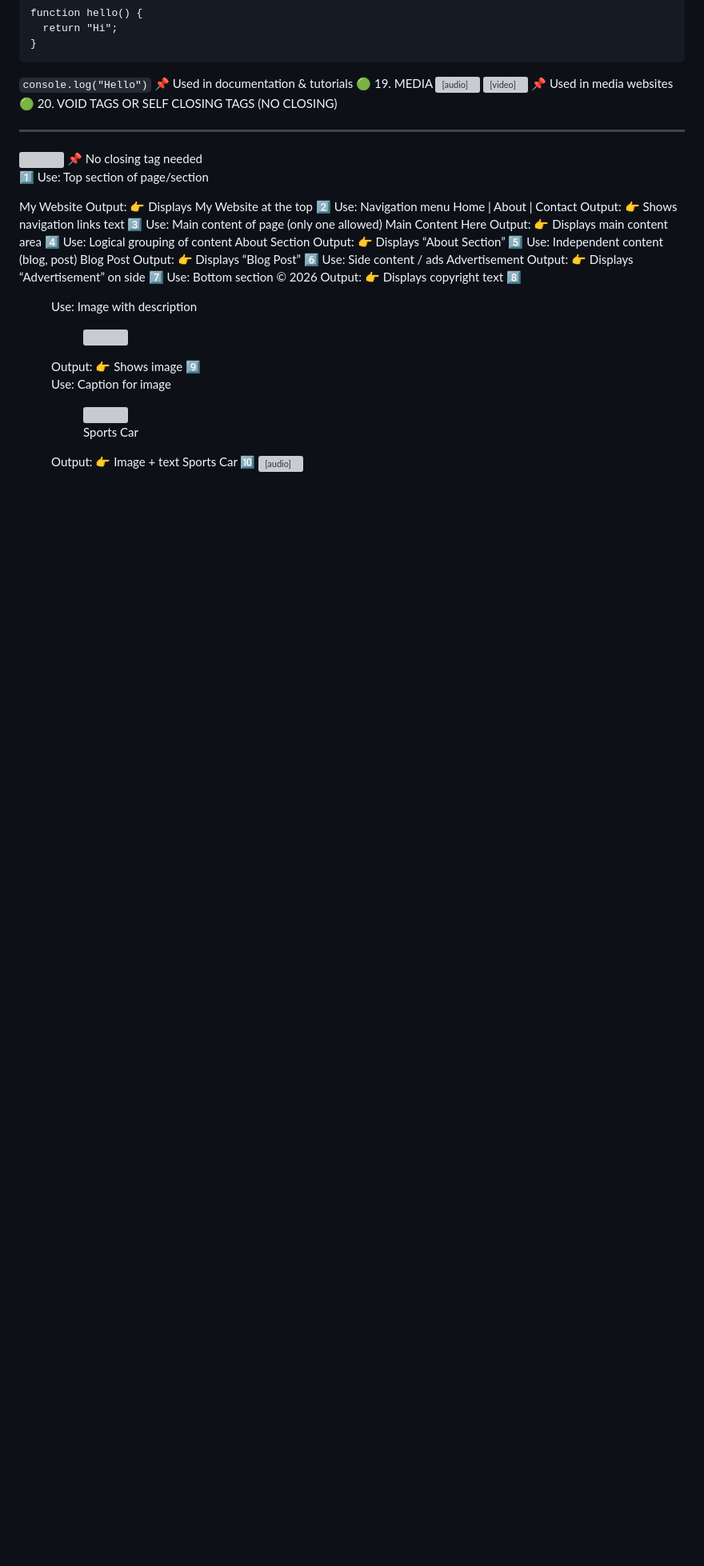
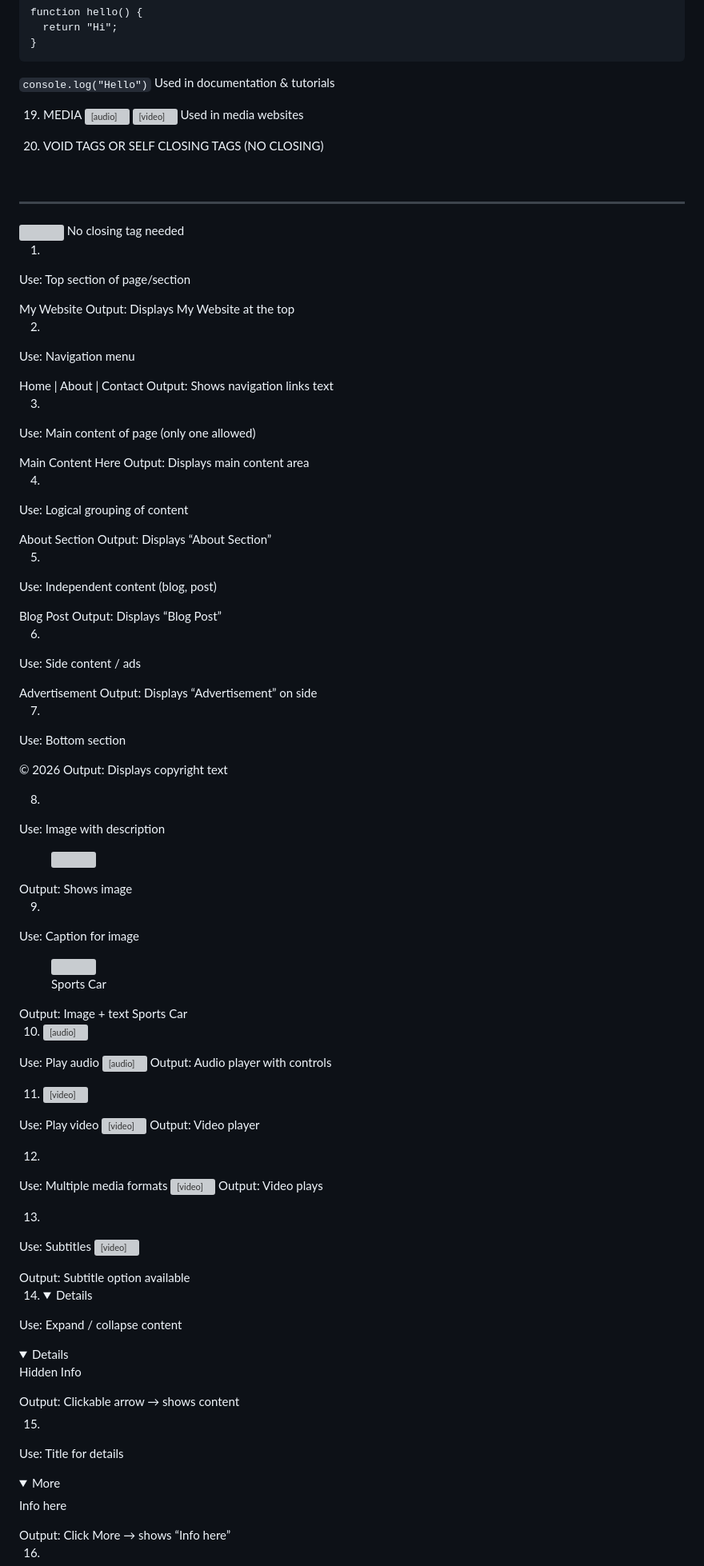
Before and after one commit to Jeevitha9345/HTML, a Markdown page: README.md, the part around one of its changes. Shown at 80% size. Drawn GitHub-style; folded sections open; blank space fills up the shorter version; grey boxes are pictures that could not be loaded.

```diff
--- a/README.md
+++ b/README.md
@@ -265,111 +275,126 @@ function hello() {
 }
 </pre>
 <code>console.log("Hello")</code>
-📌 Used in documentation & tutorials
-🟢 19. MEDIA
+Used in documentation & tutorials
+
+19. MEDIA
 <audio controls src="song.mp3"></audio>
 <video controls src="video.mp4"></video>
-📌 Used in media websites
-🟢 20. VOID TAGS OR SELF CLOSING TAGS (NO CLOSING)
+Used in media websites
+
+20. VOID TAGS OR SELF CLOSING TAGS (NO CLOSING)
 <br>
 <hr>
 <img>
 <input>
 <meta>
-📌 No closing tag needed
+No closing tag needed
 
-
-
-1️⃣ <header>
+1. <header>
 Use: Top section of page/section
 <header>My Website</header>
 Output:
-👉 Displays My Website at the top
-2️⃣ <nav>
+Displays My Website at the top
+
+2. <nav>
 Use: Navigation menu
 <nav>Home | About | Contact</nav>
 Output:
-👉 Shows navigation links text
-3️⃣ <main>
+Shows navigation links text
+
+3. <main>
 Use: Main content of page (only one allowed)
 <main>Main Content Here</main>
 Output:
-👉 Displays main content area
-4️⃣ <section>
+Displays main content area
+
+4. <section>
 Use: Logical grouping of content
 <section>About Section</section>
 Output:
-👉 Displays “About Section”
-5️⃣ <article>
+Displays “About Section”
+
+5. <article>
 Use: Independent content (blog, post)
 <article>Blog Post</article>
 Output:
-👉 Displays “Blog Post”
-6️⃣ <aside>
+Displays “Blog Post”
+
+6. <aside>
 Use: Side content / ads
 <aside>Advertisement</aside>
 Output:
-👉 Displays “Advertisement” on side
-7️⃣ <footer>
+Displays “Advertisement” on side
+
+7. <footer>
 Use: Bottom section
 <footer>© 2026</footer>
 Output:
-👉 Displays copyright text
-8️⃣ <figure>
+Displays copyright text
+
+8. <figure>
 Use: Image with description
 <figure>
   <img src="car.jpg">
 </figure>
 Output:
-👉 Shows image
-9️⃣ <figcaption>
+Shows image
+
+9. <figcaption>
 Use: Caption for image
 <figure>
 <img src="car.jpg">
 <figcaption>Sports Car</figcaption>
 </figure>
 Output:
-👉 Image + text Sports Car
-🔟 <audio>
+Image + text Sports Car
+
+10. <audio>
 Use: Play audio
 <audio controls src="song.mp3"></audio>
 Output:
-👉 Audio player with controls
-1️⃣1️⃣ <video>
+Audio player with controls
+
+11. <video>
 Use: Play video
 <video controls src="video.mp4"></video>
 Output:
-👉 Video player
-1️⃣2️⃣ <source>
+Video player
+
+12. <source>
 Use: Multiple media formats
 <video controls>
   <source src="video.mp4">
 </video>
 Output:
-👉 Video plays
-1️⃣3️⃣ <track>
+Video plays
+
+13. <track>
 Use: Subtitles
 <video controls>
   <track kind="subtitles">
 </video>
 Output:
-👉 Subtitle option available
-1️⃣4️⃣ <details>
+Subtitle option available
+
+14. <details>
 Use: Expand / collapse content
 <details>
   Hidden Info
 </details>
 Output:
-👉 Clickable arrow → shows content
-1️⃣5️⃣ <summary>
+Clickable arrow → shows content
+
+15. <summary>
 Use: Title for details
 <details>
   <summary>More</summary>
   Info here
 </details>
 Output:
-👉 Click More → shows “Info here”
-1️⃣6️⃣ <dialog>
+Click More → shows “Info here”
+
+16. <dialog>
 Use: Popup dialog box
 <dialog open>Hello</dialog>
 Output:
```
Also changed, not shown: other parts of README.md (+96 -77 lines).
